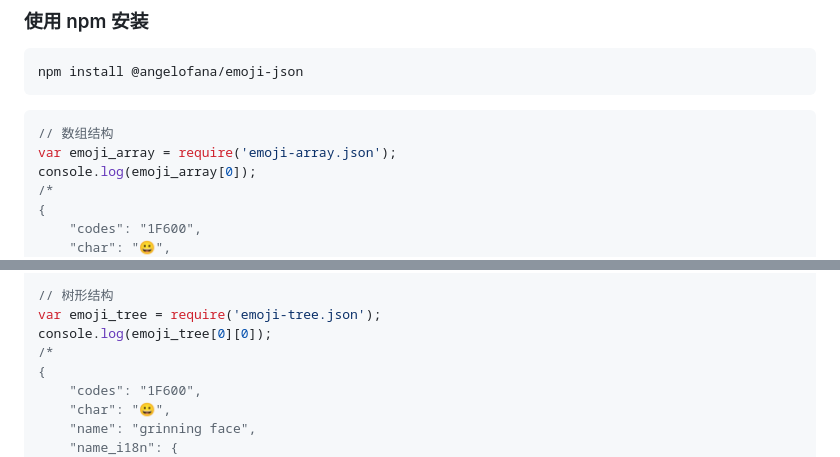
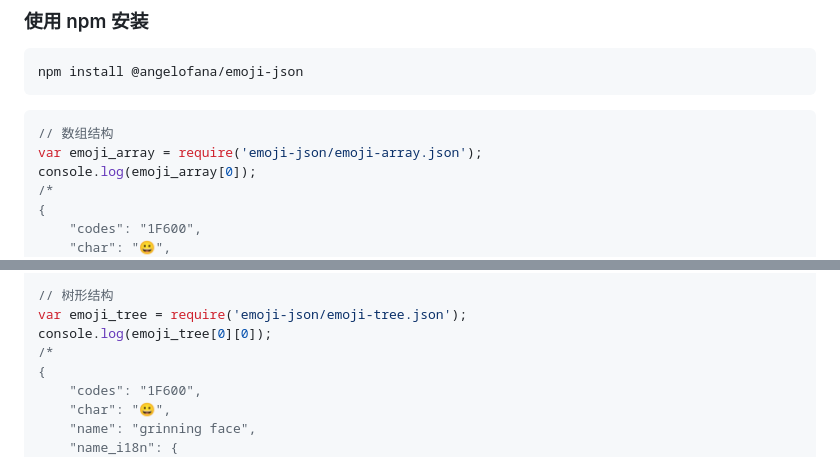
Before and after one commit to angelofan/emoji-json, a Markdown page: README.md, 2 parts joined by grey strips. Drawn GitHub-style.

Commit message:
修复使用说明中的引入错误

````diff
--- a/README.md
+++ b/README.md
@@ -41,7 +41,7 @@ npm install @angelofana/emoji-json
 
 ```javascript
 // 数组结构
-var emoji_array = require('emoji-array.json');
+var emoji_array = require('emoji-json/emoji-array.json');
 console.log(emoji_array[0]);
 /*
 {
@@ -66,7 +66,7 @@ console.log(emoji_array[0]);
 */
 
 // 树形结构
-var emoji_tree = require('emoji-tree.json');
+var emoji_tree = require('emoji-json/emoji-tree.json');
 console.log(emoji_tree[0][0]);
 /*
 {
````
